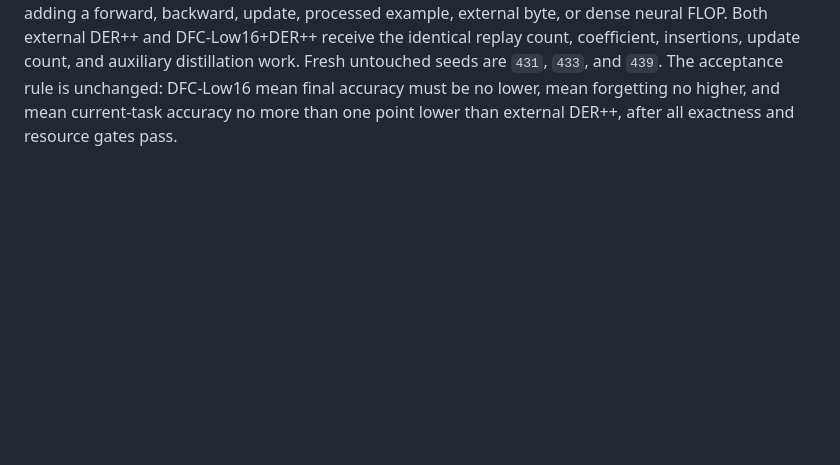
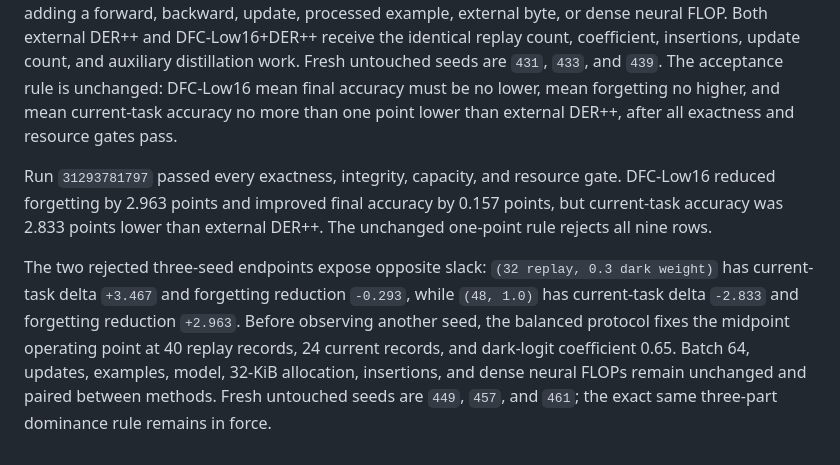
Before and after one commit to YellowJune/T3st, a Markdown page: remote/RUN_PROTOCOL.md, the part around the change. Rendered like a GitHub page; blank space fills up the shorter version.

Commit message:
Record stability rejection and launch balanced sealed matrix

```diff
--- a/remote/RUN_PROTOCOL.md
+++ b/remote/RUN_PROTOCOL.md
@@ -15,3 +15,7 @@ The final matrix switches to the separately declared DFC-Low16 decoder, whose tw
 Run `31292229924` passed all exactness, dataset, matrix-hash, capacity, and paired-resource gates. DFC-Low16 improved mean final accuracy by 0.733 points and current-task accuracy by 3.467 points, but its mean peak-to-final forgetting was 0.293 points higher than external DER++. The predeclared rule therefore rejects all nine vision rows from the accepted aggregate.
 
 The next sealed matrix changes the replay learning rule before drawing any new seed. Each replay method now places 48 replay records and 16 current records in the same batch of 64 and raises the already-counted dark-logit coefficient from 0.3 to 1.0. This directly targets old-task retention without adding a forward, backward, update, processed example, external byte, or dense neural FLOP. Both external DER++ and DFC-Low16+DER++ receive the identical replay count, coefficient, insertions, update count, and auxiliary distillation work. Fresh untouched seeds are `431`, `433`, and `439`. The acceptance rule is unchanged: DFC-Low16 mean final accuracy must be no lower, mean forgetting no higher, and mean current-task accuracy no more than one point lower than external DER++, after all exactness and resource gates pass.
+
+Run `31293781797` passed every exactness, integrity, capacity, and resource gate. DFC-Low16 reduced forgetting by 2.963 points and improved final accuracy by 0.157 points, but current-task accuracy was 2.833 points lower than external DER++. The unchanged one-point rule rejects all nine rows.
+
+The two rejected three-seed endpoints expose opposite slack: `(32 replay, 0.3 dark weight)` has current-task delta `+3.467` and forgetting reduction `-0.293`, while `(48, 1.0)` has current-task delta `-2.833` and forgetting reduction `+2.963`. Before observing another seed, the balanced protocol fixes the midpoint operating point at 40 replay records, 24 current records, and dark-logit coefficient 0.65. Batch 64, updates, examples, model, 32-KiB allocation, insertions, and dense neural FLOPs remain unchanged and paired between methods. Fresh untouched seeds are `449`, `457`, and `461`; the exact same three-part dominance rule remains in force.
```
